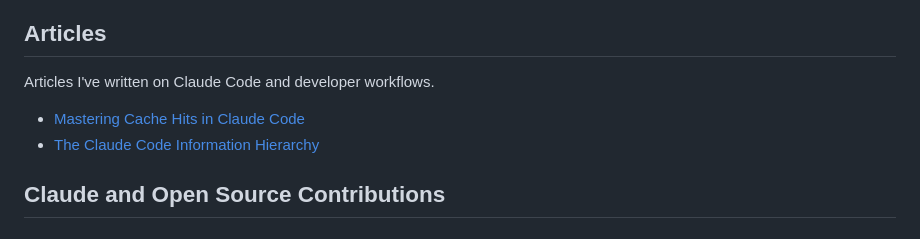
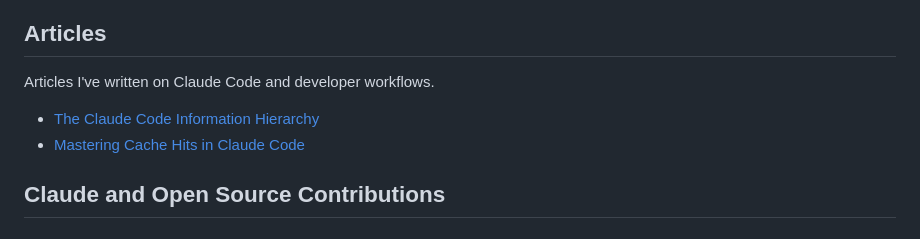
Before and after one commit to kitaekatt/kitaekatt, a Markdown page: README.md, the part around the change. Rendered like a GitHub page.

Commit message:
Reorder articles: information hierarchy first
Co-Authored-By: Claude Sonnet 4.6 <noreply@anthropic.com>

```diff
--- a/README.md
+++ b/README.md
@@ -13,8 +13,8 @@ My current focus is AI Programming. I'm a Claude Code power-user, and active con
 
 Articles I've written on Claude Code and developer workflows.
 
+- [The Claude Code Information Hierarchy](https://dev.to/kitaekatt/the-claude-code-information-hierarchy-5b3o-temp-slug-2941549)
 - [Mastering Cache Hits in Claude Code](https://dev.to/kitaekatt/mastering-cache-hits-in-claude-code-5648)
-- [The Claude Code Information Hierarchy](https://dev.to/kitaekatt/the-claude-code-information-hierarchy-5b3o-temp-slug-2941549)
 
 ## Claude and Open Source Contributions
 
```
